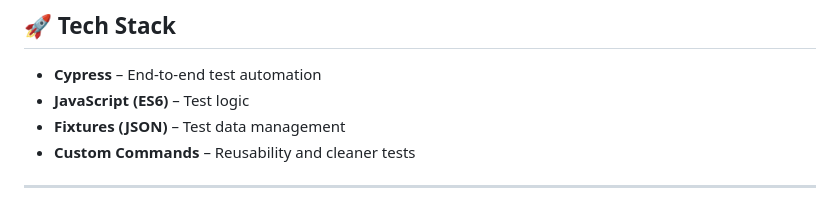
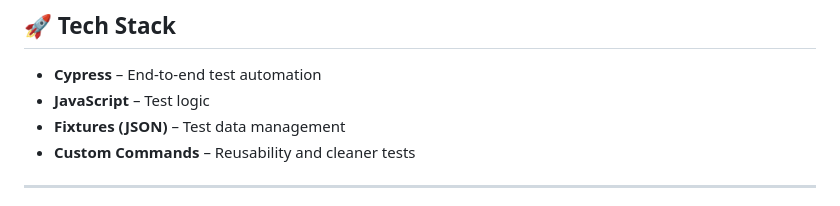
Before and after one commit to almeidas-tatiane/cypress, a Markdown page: README.md, the part around the change. Drawn GitHub-style.

Commit message:
Update JavaScript version mention in README

```diff
--- a/README.md
+++ b/README.md
@@ -15,7 +15,7 @@ Although my primary expertise is in **Performance Testing**, this project demons
 ## 🚀 Tech Stack
 
 * **Cypress** – End-to-end test automation
-* **JavaScript (ES6)** – Test logic
+* **JavaScript** – Test logic
 * **Fixtures (JSON)** – Test data management
 * **Custom Commands** – Reusability and cleaner tests
 
```
